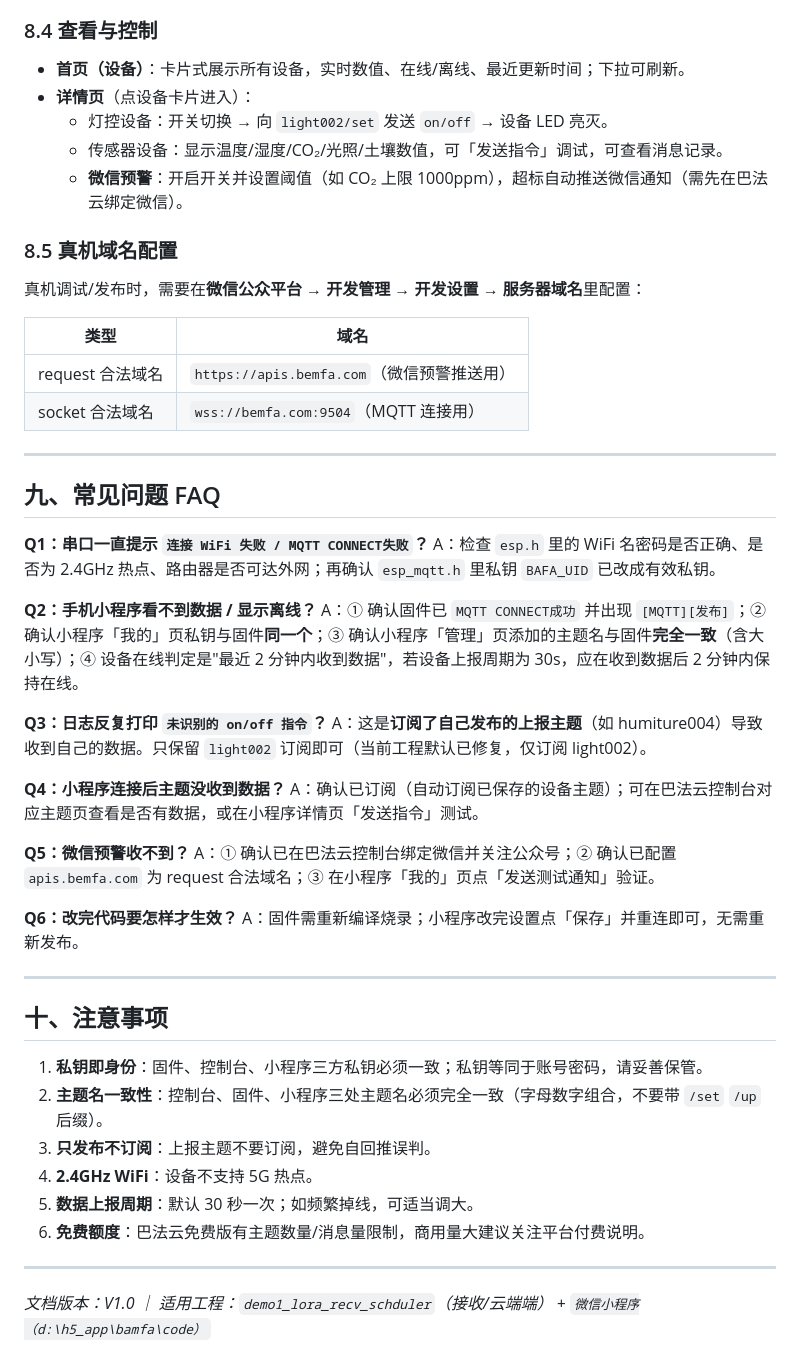
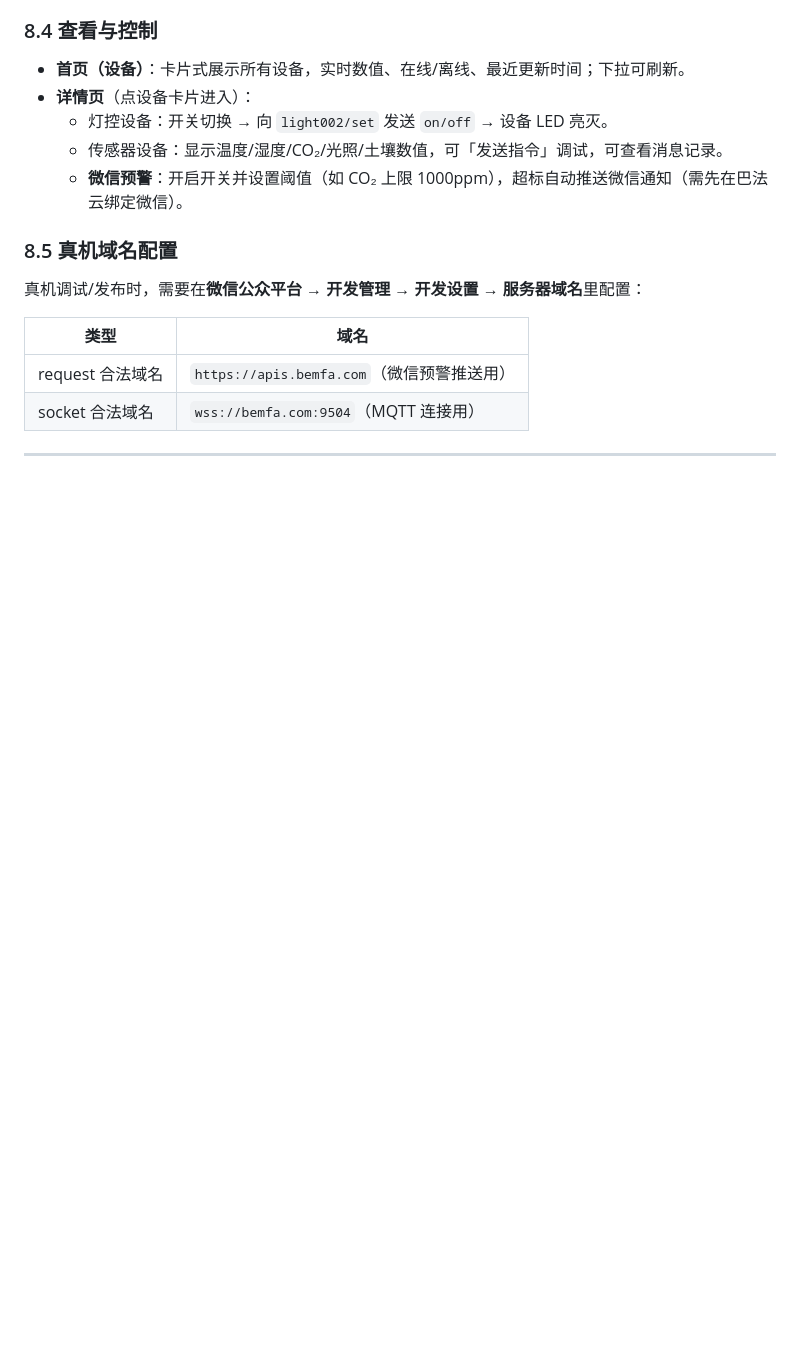
Before and after one commit to onlyTT5/intelligent_agriculture, a Markdown page: README.md, the part around the change. Rendered like a GitHub page; blank space fills up the shorter version.

```diff
--- a/README.md
+++ b/README.md
@@ -227,38 +227,3 @@ demo1_lora_recv_schduler/
 | socket 合法域名 | `wss://bemfa.com:9504`（MQTT 连接用） |
 
 ---
-
-## 九、常见问题 FAQ
-
-**Q1：串口一直提示 `连接 WiFi 失败 / MQTT CONNECT失败`？**
-A：检查 `esp.h` 里的 WiFi 名密码是否正确、是否为 2.4GHz 热点、路由器是否可达外网；再确认 `esp_mqtt.h` 里私钥 `BAFA_UID` 已改成有效私钥。
-
-**Q2：手机小程序看不到数据 / 显示离线？**
-A：① 确认固件已 `MQTT CONNECT成功` 并出现 `[MQTT][发布]`；② 确认小程序「我的」页私钥与固件**同一个**；③ 确认小程序「管理」页添加的主题名与固件**完全一致**（含大小写）；④ 设备在线判定是"最近 2 分钟内收到数据"，若设备上报周期为 30s，应在收到数据后 2 分钟内保持在线。
-
-**Q3：日志反复打印 `未识别的 on/off 指令`？**
-A：这是**订阅了自己发布的上报主题**（如 humiture004）导致收到自己的数据。只保留 `light002` 订阅即可（当前工程默认已修复，仅订阅 light002）。
-
-**Q4：小程序连接后主题没收到数据？**
-A：确认已订阅（自动订阅已保存的设备主题）；可在巴法云控制台对应主题页查看是否有数据，或在小程序详情页「发送指令」测试。
-
-**Q5：微信预警收不到？**
-A：① 确认已在巴法云控制台绑定微信并关注公众号；② 确认已配置 `apis.bemfa.com` 为 request 合法域名；③ 在小程序「我的」页点「发送测试通知」验证。
-
-**Q6：改完代码要怎样才生效？**
-A：固件需重新编译烧录；小程序改完设置点「保存」并重连即可，无需重新发布。
-
----
-
-## 十、注意事项
-
-1. **私钥即身份**：固件、控制台、小程序三方私钥必须一致；私钥等同于账号密码，请妥善保管。
-2. **主题名一致性**：控制台、固件、小程序三处主题名必须完全一致（字母数字组合，不要带 `/set` `/up` 后缀）。
-3. **只发布不订阅**：上报主题不要订阅，避免自回推误判。
-4. **2.4GHz WiFi**：设备不支持 5G 热点。
-5. **数据上报周期**：默认 30 秒一次；如频繁掉线，可适当调大。
-6. **免费额度**：巴法云免费版有主题数量/消息量限制，商用量大建议关注平台付费说明。
-
----
-
-*文档版本：V1.0 ｜ 适用工程：`demo1_lora_recv_schduler`（接收/云端端） + `微信小程序（d:\h5_app\bamfa\code）`*
```
